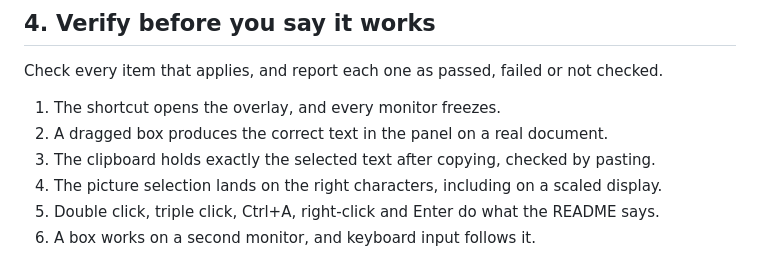
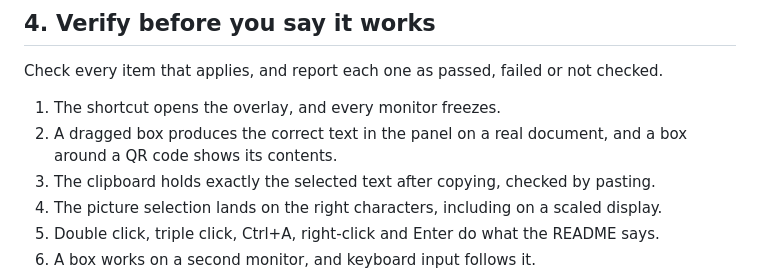
Before and after one commit to tanujarun/sharingan-ocr, a Markdown page: AGENTS.md, the part around the change. Drawn GitHub-style.

```diff
--- a/AGENTS.md
+++ b/AGENTS.md
@@ -39,7 +39,7 @@ Run the checks in order and stop at the first match.
 Check every item that applies, and report each one as passed, failed or not checked.
 
 1. The shortcut opens the overlay, and every monitor freezes.
-2. A dragged box produces the correct text in the panel on a real document.
+2. A dragged box produces the correct text in the panel on a real document, and a box around a QR code shows its contents.
 3. The clipboard holds exactly the selected text after copying, checked by pasting.
 4. The picture selection lands on the right characters, including on a scaled display.
 5. Double click, triple click, Ctrl+A, right-click and Enter do what the README says.
```
Also changed, not shown: README.md (+8 -2 lines), docs/SPEC.md (+15 -2 lines), assets/qr.png (added), 3 other files.
